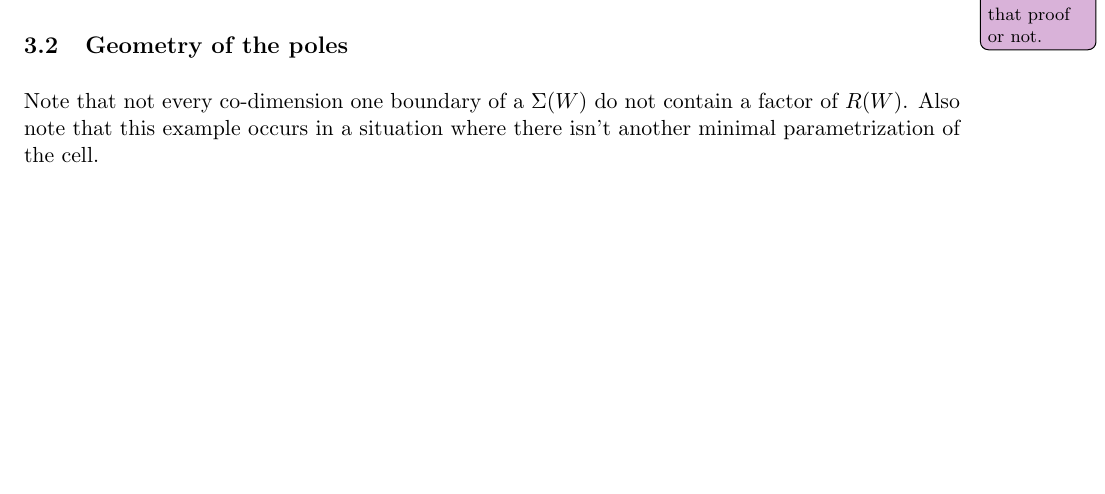
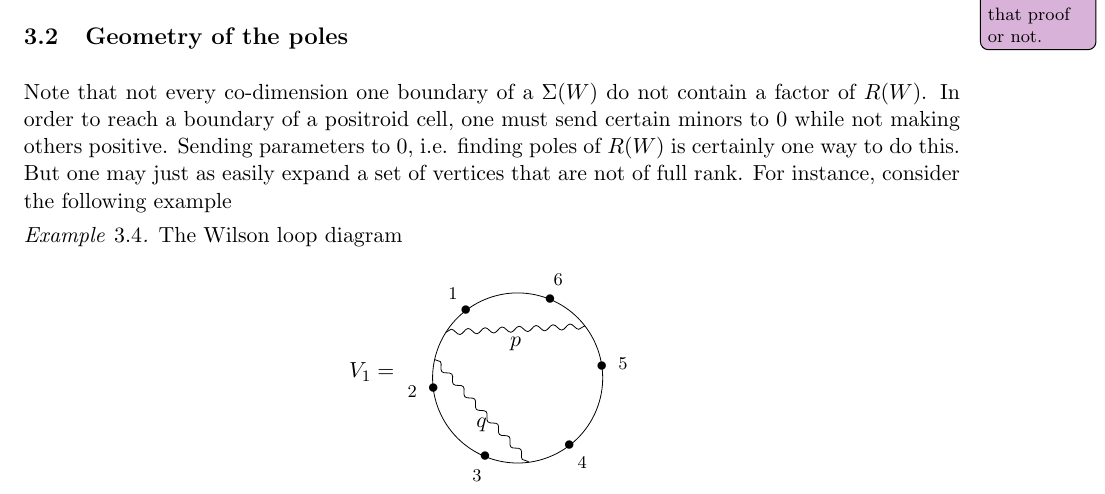
Before and after one commit to cammarcott/RW-work, a LaTeX document (spurious poles.tex): part of page 5 of 12 before the commit and part of page 5 of 13 after it, cut so that both start at the same text, the shorter picture padded with empty space. Compiled offline with pdfLaTeX.

Commit message:
new theorem on boundaries without poles added

```diff
--- a/spurious poles.tex
+++ b/spurious poles.tex
@@ -496,8 +496,13 @@ If a WLD does not have a non-trivial exact subdiagram, then $C(W)$ is its unique
 
 \subsection{Geometry of the poles}
 
-Note that not every co-dimension one boundary of a $\Sigma(W)$ do not contain a factor of $R(W)$. Also note that this example occurs in a situation where there isn't another minimal parametrization of the cell.
+Note that not every co-dimension one boundary of a $\Sigma(W)$ do not contain a factor of $R(W)$. In order to reach a boundary of a positroid cell, one must send certain minors to 0 while not making others positive. Sending parameters to $0$, i.e. finding poles of $R(W)$ is certainly one way to do this. But one may just as easily expand a set of vertices that are not of full rank. For instance, consider the following example
 
 \begin{eg}
-Show boundaries of $\Sigma(V_i)$ and the factors of $R(V_i)$.
+The Wilson loop diagram\bas V_1 =  \begin{tikzpicture}[rotate=67.5,baseline=(current bounding box.east)] \begin{scope}
+	\drawWLD{6}{1.5}
+	\drawnumbers
+	\drawlabeledprop{1}{-1}{5}{0}{$p$}
+	\drawlabeledprop{1}{1}{3}{0}{$q$}
+	\end{scope} \end{tikzpicture} \eas Has a matrix \bas C(V_1) = \begin{bmatrix} c_{p,1} &  c_{p,2} & 0 & 0 &c_{p,5} &c_{p,6} \\c_{q,1} &  c_{q,2} & c_{q,3} &  c_{q,4}& 0 & 0 \end{bmatrix}\; . \eas From \cite{casestudy}, we see that this shares a boundary with the positroid cells parametrized by \bas C(N_2) = \begin{bmatrix} *&  * & 0& 0 &0 &* \\ 0 &  * & *&  *& * & * \end{bmatrix}\eas and \bas C(N_3) = \begin{bmatrix} *&  * & *& 0 &0 &0 \\0 &  * & *&  *& * & * \end{bmatrix} \;. \eas Here the $*$ correspond not no-zero, independent real variables. In particular, the common boundary is parametrized by the matrix \bas \begin{bmatrix} *&  * & 0& 0 &0 &0 \\0  &  * & *&  *& * & * \end{bmatrix}.\eas \todo{Cameron, can you explain to me  your way, why this is 5 dim? I can see it from the Le diags, but I'd rather not introduce those here}
 \end{eg}
```
Also changed, not shown: spurious poles.tex (8 more changed lines).
